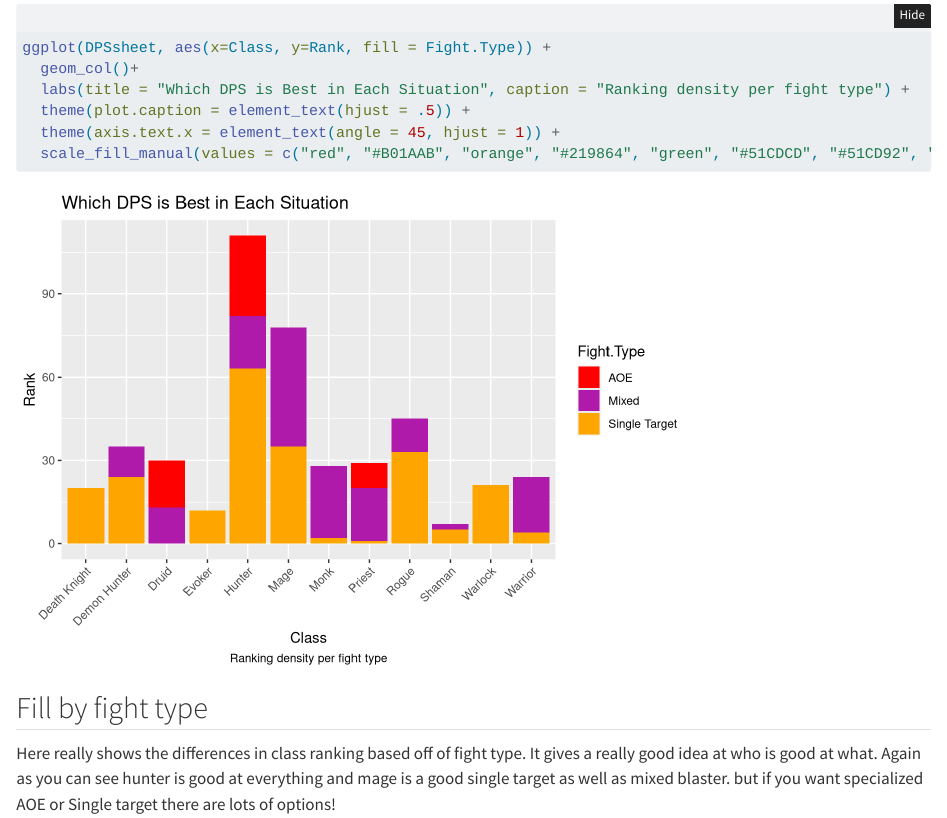
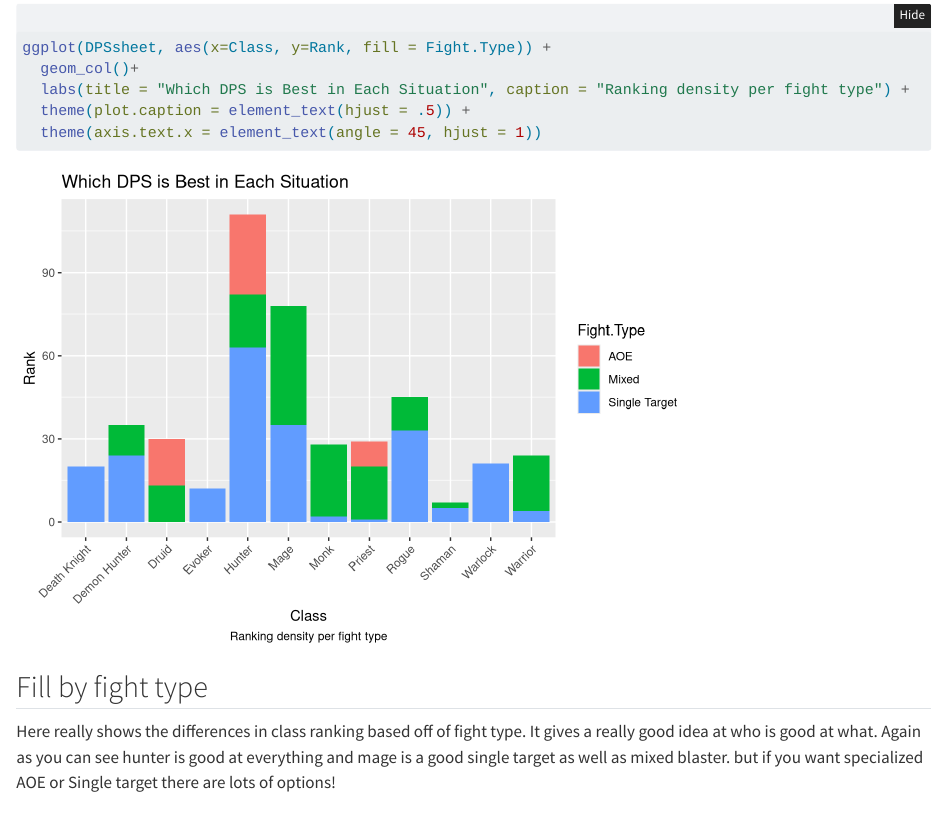
Before and after one commit to Cody-Appa/Data_Science_Portfolio, a Quarto document (posts/MidtermPortfolio/MidtermPortfolio.qmd): the page in a window 1100 px wide, from 6350 px down. Rendered offline with R 4.5, knitr and Pandoc in place of Quarto, with nearby package versions; folded parts are opened.

Commit message:
small changes

````diff
--- a/posts/MidtermPortfolio/MidtermPortfolio.qmd
+++ b/posts/MidtermPortfolio/MidtermPortfolio.qmd
@@ -100,8 +100,7 @@ ggplot(DPSsheet, aes(x=Class, y=Rank, fill = Fight.Type)) +
   geom_col()+
   labs(title = "Which DPS is Best in Each Situation", caption = "Ranking density per fight type") +
   theme(plot.caption = element_text(hjust = .5)) +
-  theme(axis.text.x = element_text(angle = 45, hjust = 1)) +
-  scale_fill_manual(values = c("red", "#B01AAB", "orange", "#219864", "green", "#51CDCD", "#51CD92", "grey", "yellow", "blue", "purple", "brown"), drop = FALSE)
+  theme(axis.text.x = element_text(angle = 45, hjust = 1))
 ```
 ## Fill by fight type
 Here really shows the differences in class ranking based off of fight type. It gives a really good idea at who is good at what. Again as you can see hunter is good at everything and mage is a good single target as well as mixed blaster. but if you want specialized AOE or Single target there are lots of options!
````
Also changed, not shown: 2 other files.
